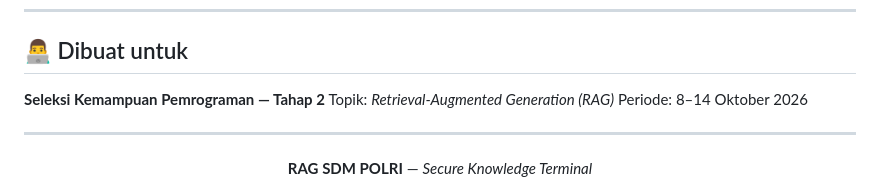
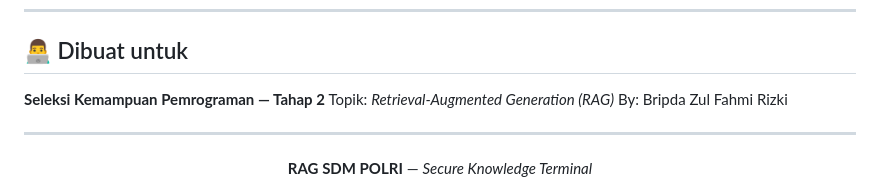
Before and after one commit to Fahmigans1337/rag-sdm-polri, a Markdown page: README.md, the part around the change. Drawn GitHub-style.

```diff
--- a/README.md
+++ b/README.md
@@ -313,7 +313,7 @@ python scripts/debug_retrieval.py
 
 **Seleksi Kemampuan Pemrograman — Tahap 2**
 Topik: *Retrieval-Augmented Generation (RAG)*
-Periode: 8–14 Oktober 2026
+By: Bripda Zul Fahmi Rizki
 
 ---
 
```
